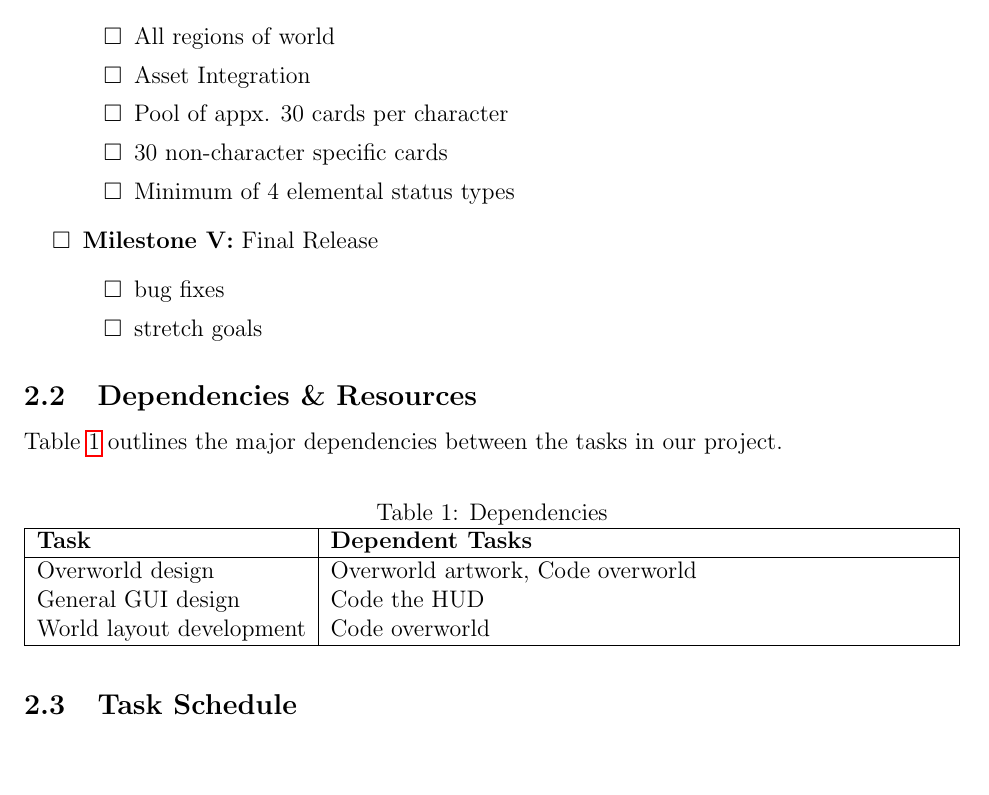
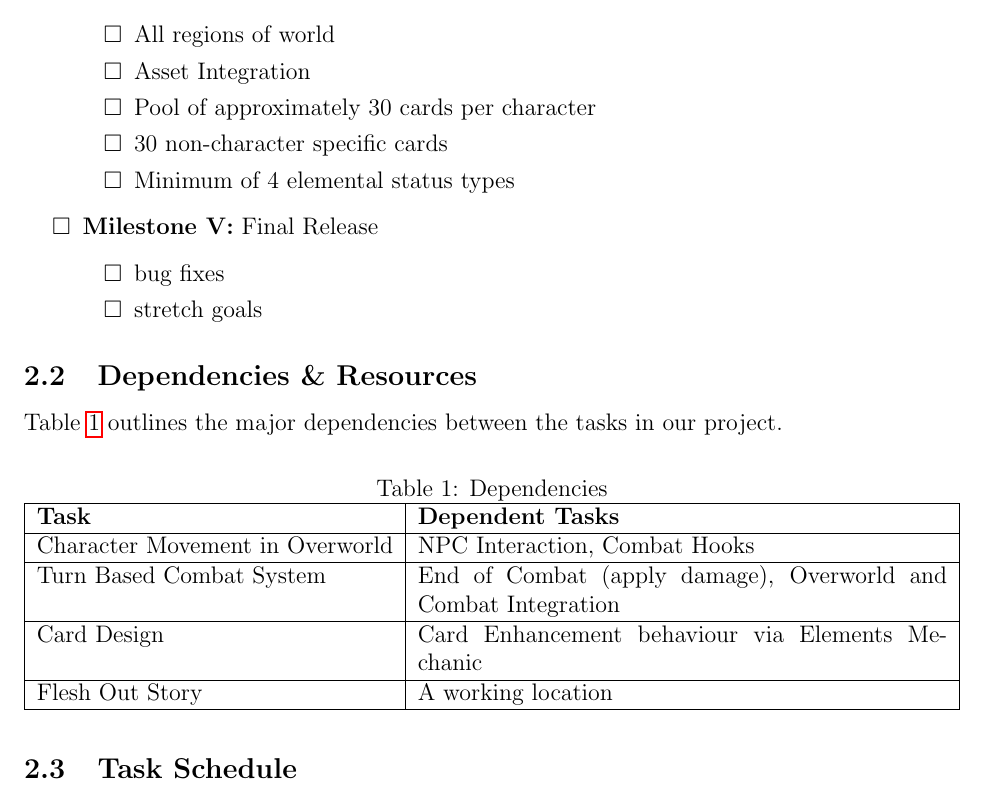
Before and after one commit to BloodRaine/Game-Dev-Final-Project, a LaTeX document (phase3/project-plan.tex): part of page 3 of 5, cut so that both start at the same text, the shorter picture padded with empty space. Compiled offline with pdfLaTeX.

Commit message:
Updated dependencies table

```diff
--- a/phase3/project-plan.tex
+++ b/phase3/project-plan.tex
@@ -97,7 +97,7 @@ The rest of the document is organized as follows. TODO
             \begin{todolist}
                 \item All regions of world
                 \item Asset Integration
-                \item Pool of appx. 30 cards per character
+                \item Pool of approximately 30 cards per character
                 \item 30 non-character specific cards
                 \item Minimum of 4 elemental status types
             \end{todolist}
@@ -119,9 +119,14 @@ in our project.
         \hline
         \textbf{Task} & \textbf{Dependent Tasks} \\
         \hline
-        Overworld design & Overworld artwork, Code overworld \\
-        General GUI design & Code the HUD \\
-        World layout development & Code overworld \\
+        Character Movement in Overworld & NPC Interaction, Combat Hooks \\
+        \hline
+        Turn Based Combat System & End of Combat (apply damage), Overworld and
+        Combat Integration \\
+        \hline
+        Card Design & Card Enhancement behaviour via Elements Mechanic \\
+        \hline
+        Flesh Out Story & A working location \\
         \hline
     \end{tabularx}
 \end{table}
```
